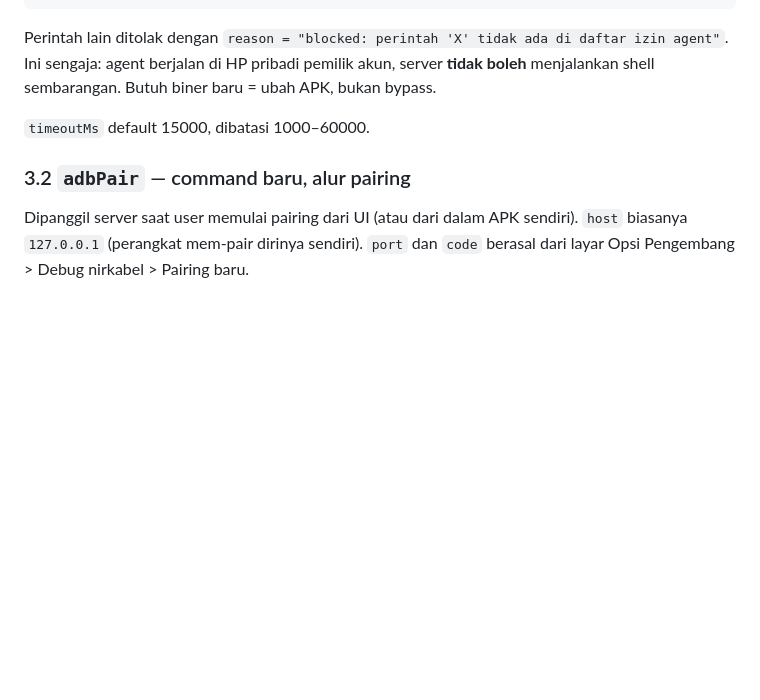
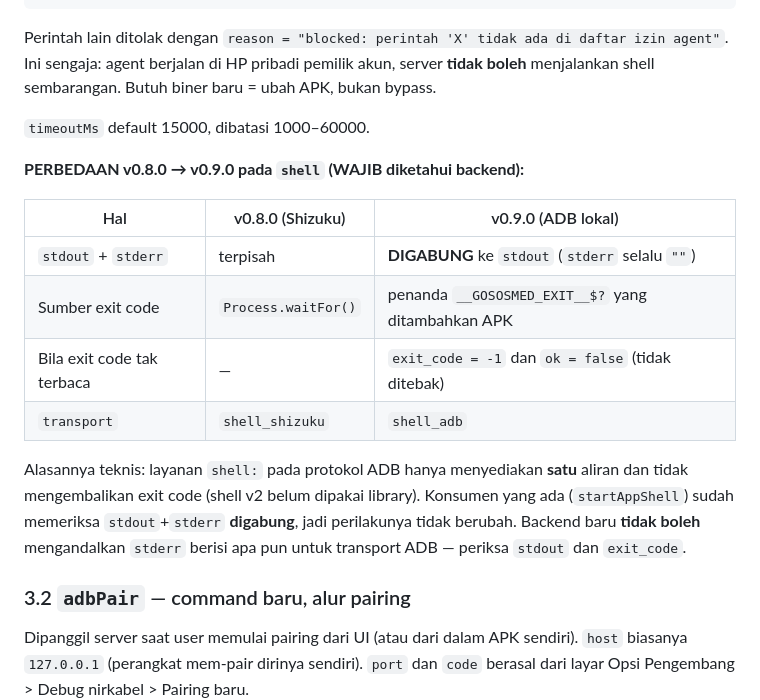
Before and after one commit to dedy45/gososmed-mobile-agent, a Markdown page: docs/AGENT-COMMAND-CONTRACT.md, the part around the change. Rendered like a GitHub page; blank space fills up the shorter version.

Commit message:
docs(contract): catat perbedaan shell v0.9.0 - stderr digabung ke stdout, exit code via penanda

```diff
--- a/docs/AGENT-COMMAND-CONTRACT.md
+++ b/docs/AGENT-COMMAND-CONTRACT.md
@@ -127,6 +127,22 @@ Ini sengaja: agent berjalan di HP pribadi pemilik akun, server **tidak boleh**
 menjalankan shell sembarangan. Butuh biner baru = ubah APK, bukan bypass.
 
 `timeoutMs` default 15000, dibatasi 1000–60000.
+
+**PERBEDAAN v0.8.0 → v0.9.0 pada `shell` (WAJIB diketahui backend):**
+
+| Hal | v0.8.0 (Shizuku) | v0.9.0 (ADB lokal) |
+|---|---|---|
+| `stdout` + `stderr` | terpisah | **DIGABUNG** ke `stdout` (`stderr` selalu `""`) |
+| Sumber exit code | `Process.waitFor()` | penanda `__GOSOSMED_EXIT__$?` yang ditambahkan APK |
+| Bila exit code tak terbaca | — | `exit_code = -1` dan `ok = false` (tidak ditebak) |
+| `transport` | `shell_shizuku` | `shell_adb` |
+
+Alasannya teknis: layanan `shell:` pada protokol ADB hanya menyediakan **satu**
+aliran dan tidak mengembalikan exit code (shell v2 belum dipakai library).
+Konsumen yang ada (`startAppShell`) sudah memeriksa `stdout`+`stderr`
+**digabung**, jadi perilakunya tidak berubah. Backend baru **tidak boleh**
+mengandalkan `stderr` berisi apa pun untuk transport ADB — periksa `stdout`
+dan `exit_code`.
 
 ### 3.2 `adbPair` — command baru, alur pairing
 
```
